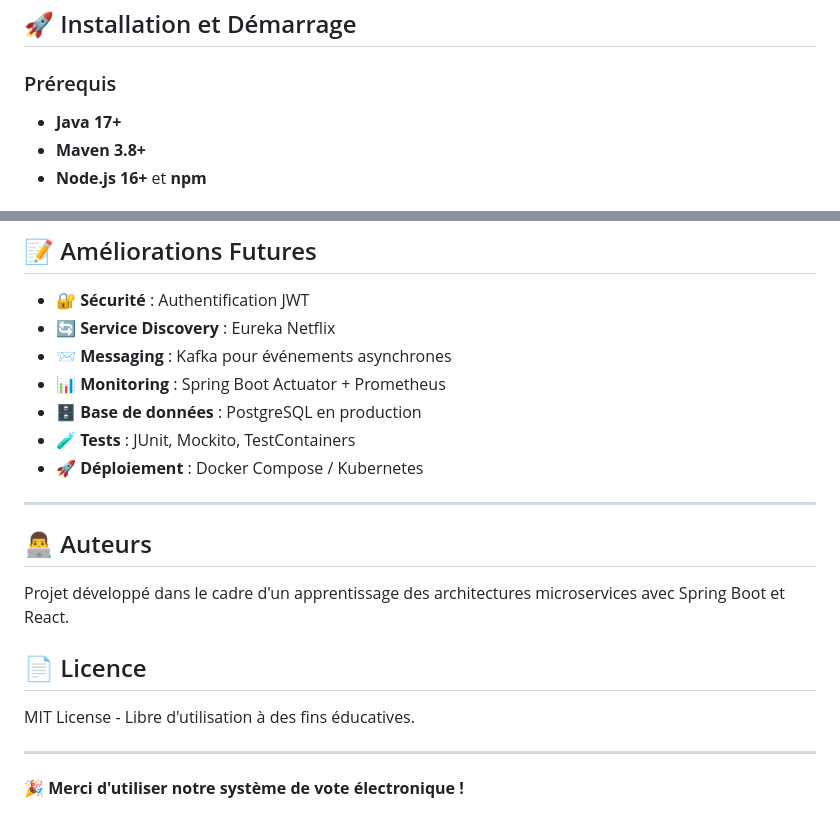
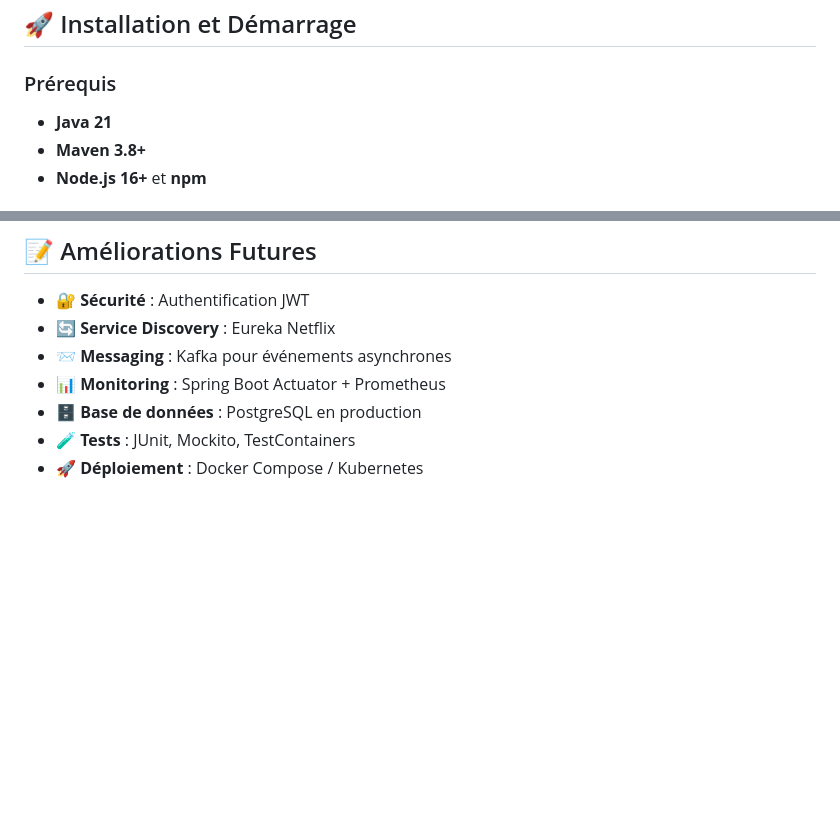
Before and after one commit to oumasoumaima/evoting-frontend, a Markdown page: README.md, 2 parts joined by grey strips. Drawn GitHub-style; blank space fills up the shorter version.

```diff
--- a/README.md
+++ b/README.md
@@ -317,7 +317,7 @@ resultService {
 ## 🚀 Installation et Démarrage
 
 ### Prérequis
-- **Java 17+**
+- **Java 21**
 - **Maven 3.8+**
 - **Node.js 16+** et **npm**
 
@@ -614,17 +614,3 @@ rm -rf data/
 - 🗄️ **Base de données** : PostgreSQL en production
 - 🧪 **Tests** : JUnit, Mockito, TestContainers
 - 🚀 **Déploiement** : Docker Compose / Kubernetes
-
----
-
-## 👨‍💻 Auteurs
-
-Projet développé dans le cadre d'un apprentissage des architectures microservices avec Spring Boot et React.
-
-## 📄 Licence
-
-MIT License - Libre d'utilisation à des fins éducatives.
-
----
-
-**🎉 Merci d'utiliser notre système de vote électronique !**
```
